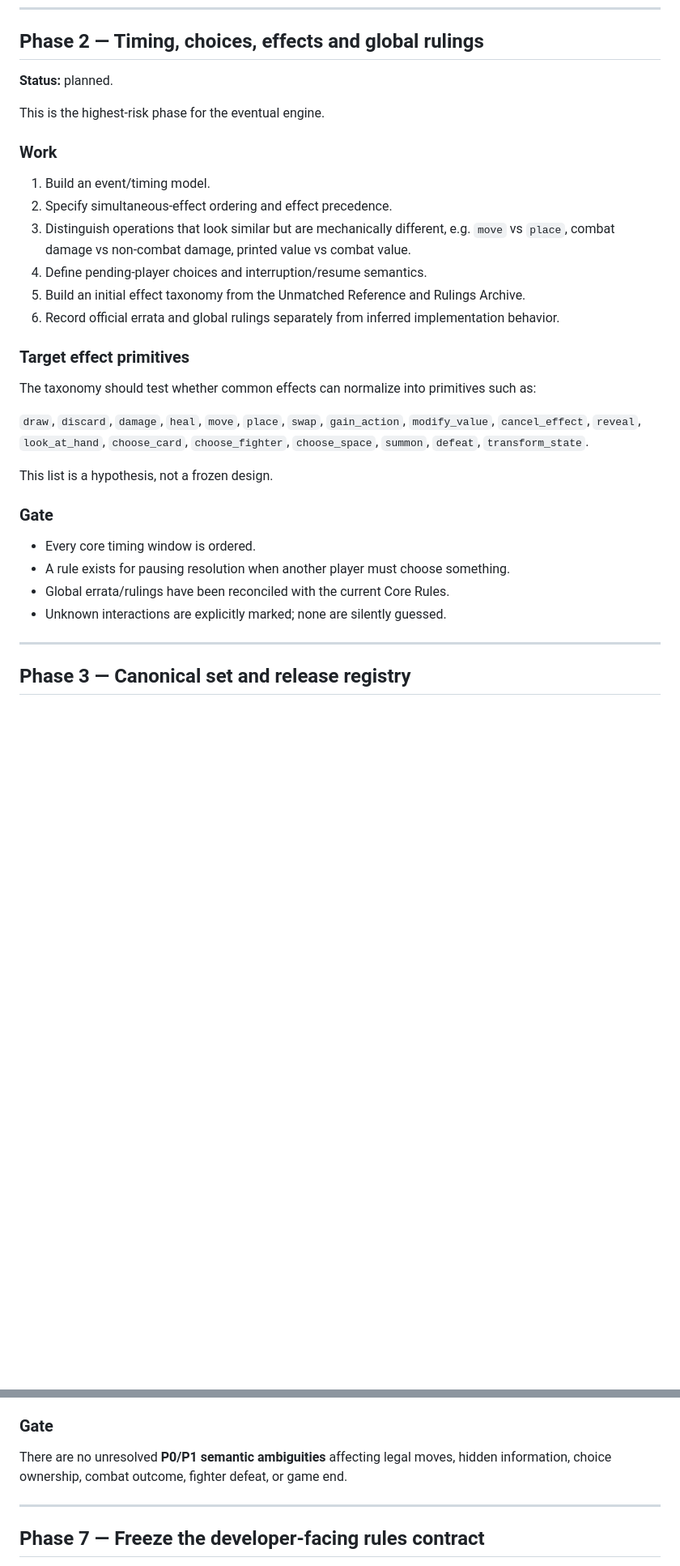
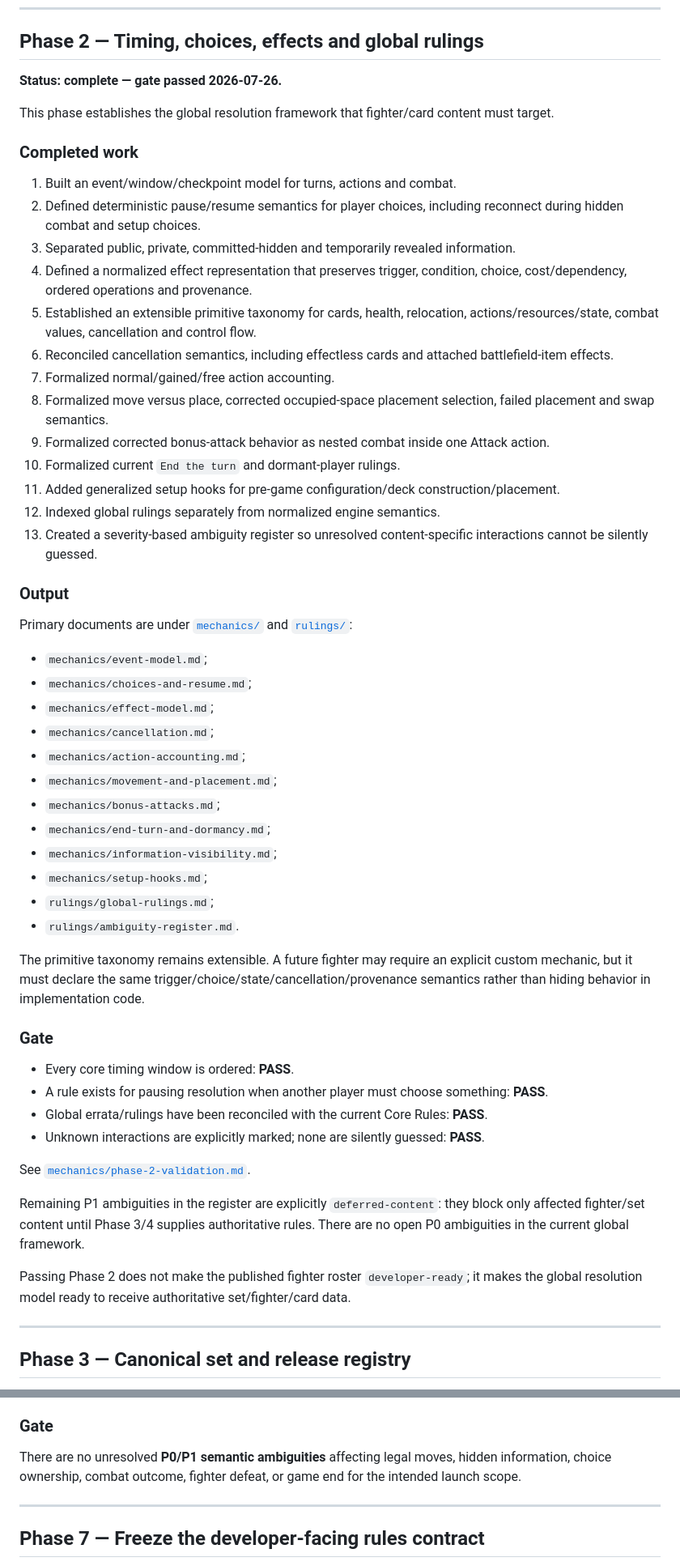
Before and after one commit to NordCoder/unmatched-web, a Markdown page: docs/research-plan.md, 2 parts joined by grey strips. Shown at 81% size. GitHub-like rendering; blank space fills up the shorter version.

Commit message:
docs: complete phase 2 research milestone

```diff
--- a/docs/research-plan.md
+++ b/docs/research-plan.md
@@ -66,33 +66,57 @@ The gate deliberately excludes fighter/set-specific mechanics that require Phase
 
 ## Phase 2 — Timing, choices, effects and global rulings
 
-**Status:** planned.
+**Status:** **complete — gate passed 2026-07-26.**
 
-This is the highest-risk phase for the eventual engine.
+This phase establishes the global resolution framework that fighter/card content must target.
 
-### Work
+### Completed work
 
-1. Build an event/timing model.
-2. Specify simultaneous-effect ordering and effect precedence.
-3. Distinguish operations that look similar but are mechanically different, e.g. `move` vs `place`, combat damage vs non-combat damage, printed value vs combat value.
-4. Define pending-player choices and interruption/resume semantics.
-5. Build an initial effect taxonomy from the Unmatched Reference and Rulings Archive.
-6. Record official errata and global rulings separately from inferred implementation behavior.
+1. Built an event/window/checkpoint model for turns, actions and combat.
+2. Defined deterministic pause/resume semantics for player choices, including reconnect during hidden combat and setup choices.
+3. Separated public, private, committed-hidden and temporarily revealed information.
+4. Defined a normalized effect representation that preserves trigger, condition, choice, cost/dependency, ordered operations and provenance.
+5. Established an extensible primitive taxonomy for cards, health, relocation, actions/resources/state, combat values, cancellation and control flow.
+6. Reconciled cancellation semantics, including effectless cards and attached battlefield-item effects.
+7. Formalized normal/gained/free action accounting.
+8. Formalized move versus place, corrected occupied-space placement selection, failed placement and swap semantics.
+9. Formalized corrected bonus-attack behavior as nested combat inside one Attack action.
+10. Formalized current `End the turn` and dormant-player rulings.
+11. Added generalized setup hooks for pre-game configuration/deck construction/placement.
+12. Indexed global rulings separately from normalized engine semantics.
+13. Created a severity-based ambiguity register so unresolved content-specific interactions cannot be silently guessed.
 
-### Target effect primitives
+### Output
 
-The taxonomy should test whether common effects can normalize into primitives such as:
+Primary documents are under [`mechanics/`](mechanics/) and [`rulings/`](rulings/):
 
-`draw`, `discard`, `damage`, `heal`, `move`, `place`, `swap`, `gain_action`, `modify_value`, `cancel_effect`, `reveal`, `look_at_hand`, `choose_card`, `choose_fighter`, `choose_space`, `summon`, `defeat`, `transform_state`.
+- `mechanics/event-model.md`;
+- `mechanics/choices-and-resume.md`;
+- `mechanics/effect-model.md`;
+- `mechanics/cancellation.md`;
+- `mechanics/action-accounting.md`;
+- `mechanics/movement-and-placement.md`;
+- `mechanics/bonus-attacks.md`;
+- `mechanics/end-turn-and-dormancy.md`;
+- `mechanics/information-visibility.md`;
+- `mechanics/setup-hooks.md`;
+- `rulings/global-rulings.md`;
+- `rulings/ambiguity-register.md`.
 
-This list is a hypothesis, not a frozen design.
+The primitive taxonomy remains extensible. A future fighter may require an explicit custom mechanic, but it must declare the same trigger/choice/state/cancellation/provenance semantics rather than hiding behavior in implementation code.
 
 ### Gate
 
-- Every core timing window is ordered.
-- A rule exists for pausing resolution when another player must choose something.
-- Global errata/rulings have been reconciled with the current Core Rules.
-- Unknown interactions are explicitly marked; none are silently guessed.
+- Every core timing window is ordered: **PASS**.
+- A rule exists for pausing resolution when another player must choose something: **PASS**.
+- Global errata/rulings have been reconciled with the current Core Rules: **PASS**.
+- Unknown interactions are explicitly marked; none are silently guessed: **PASS**.
+
+See [`mechanics/phase-2-validation.md`](mechanics/phase-2-validation.md).
+
+Remaining P1 ambiguities in the register are explicitly `deferred-content`: they block only affected fighter/set content until Phase 3/4 supplies authoritative rules. There are no open P0 ambiguities in the current global framework.
+
+Passing Phase 2 does not make the published fighter roster `developer-ready`; it makes the global resolution model ready to receive authoritative set/fighter/card data.
 
 ---
 
@@ -231,7 +255,7 @@ Every supported battlefield has a deterministic graph representation that can an
 
 ### Gate
 
-There are no unresolved **P0/P1 semantic ambiguities** affecting legal moves, hidden information, choice ownership, combat outcome, fighter defeat, or game end.
+There are no unresolved **P0/P1 semantic ambiguities** affecting legal moves, hidden information, choice ownership, combat outcome, fighter defeat, or game end for the intended launch scope.
 
 ---
 
```
